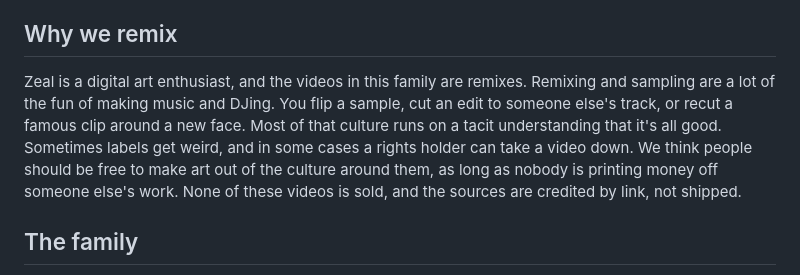
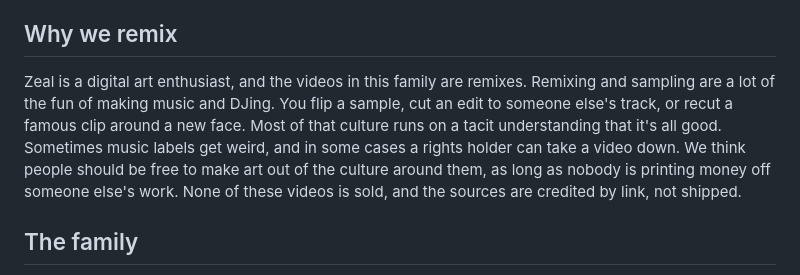
Before and after one commit to zealous1/dylan-patel-hype-video, a Markdown page: README.md, the part around the change. Drawn GitHub-style.

Commit message:
Say music labels in the remix note

```diff
--- a/README.md
+++ b/README.md
@@ -120,7 +120,7 @@ Claude Code with Claude Opus 5.5 wrote and ran every script. Clips were found wi
 
 ## Why we remix
 
-Zeal is a digital art enthusiast, and the videos in this family are remixes. Remixing and sampling are a lot of the fun of making music and DJing. You flip a sample, cut an edit to someone else's track, or recut a famous clip around a new face. Most of that culture runs on a tacit understanding that it's all good. Sometimes labels get weird, and in some cases a rights holder can take a video down. We think people should be free to make art out of the culture around them, as long as nobody is printing money off someone else's work. None of these videos is sold, and the sources are credited by link, not shipped.
+Zeal is a digital art enthusiast, and the videos in this family are remixes. Remixing and sampling are a lot of the fun of making music and DJing. You flip a sample, cut an edit to someone else's track, or recut a famous clip around a new face. Most of that culture runs on a tacit understanding that it's all good. Sometimes music labels get weird, and in some cases a rights holder can take a video down. We think people should be free to make art out of the culture around them, as long as nobody is printing money off someone else's work. None of these videos is sold, and the sources are credited by link, not shipped.
 
 ## The family
 
```
